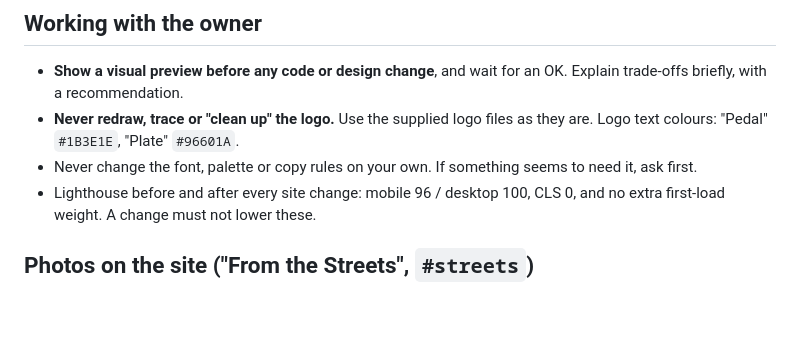
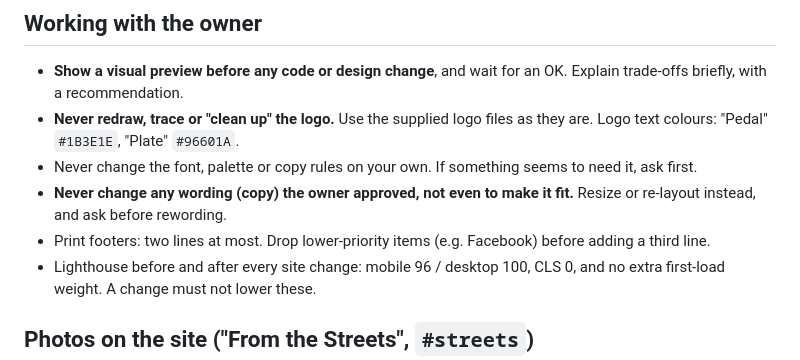
Before and after one commit to technoAri/pedal-plate, a Markdown page: CLAUDE.md, the part around the change. GitHub-like rendering; blank space fills up the shorter version.

Commit message:
CLAUDE.md: never reword approved copy; footers max two lines
Co-Authored-By: Claude Opus 5.5 <noreply@anthropic.com>
Claude-Session: https://claude.ai/code/session_013ahbRsGGuunNGtBfrb3q8h

```diff
--- a/CLAUDE.md
+++ b/CLAUDE.md
@@ -39,6 +39,8 @@ Follow these for every change to the site. Ask before deviating.
 - **Show a visual preview before any code or design change**, and wait for an OK. Explain trade-offs briefly, with a recommendation.
 - **Never redraw, trace or "clean up" the logo.** Use the supplied logo files as they are. Logo text colours: "Pedal" `#1B3E1E`, "Plate" `#96601A`.
 - Never change the font, palette or copy rules on your own. If something seems to need it, ask first.
+- **Never change any wording (copy) the owner approved, not even to make it fit.** Resize or re-layout instead, and ask before rewording.
+- Print footers: two lines at most. Drop lower-priority items (e.g. Facebook) before adding a third line.
 - Lighthouse before and after every site change: mobile 96 / desktop 100, CLS 0, and no extra first-load weight. A change must not lower these.
 
 ## Photos on the site ("From the Streets", `#streets`)
```
